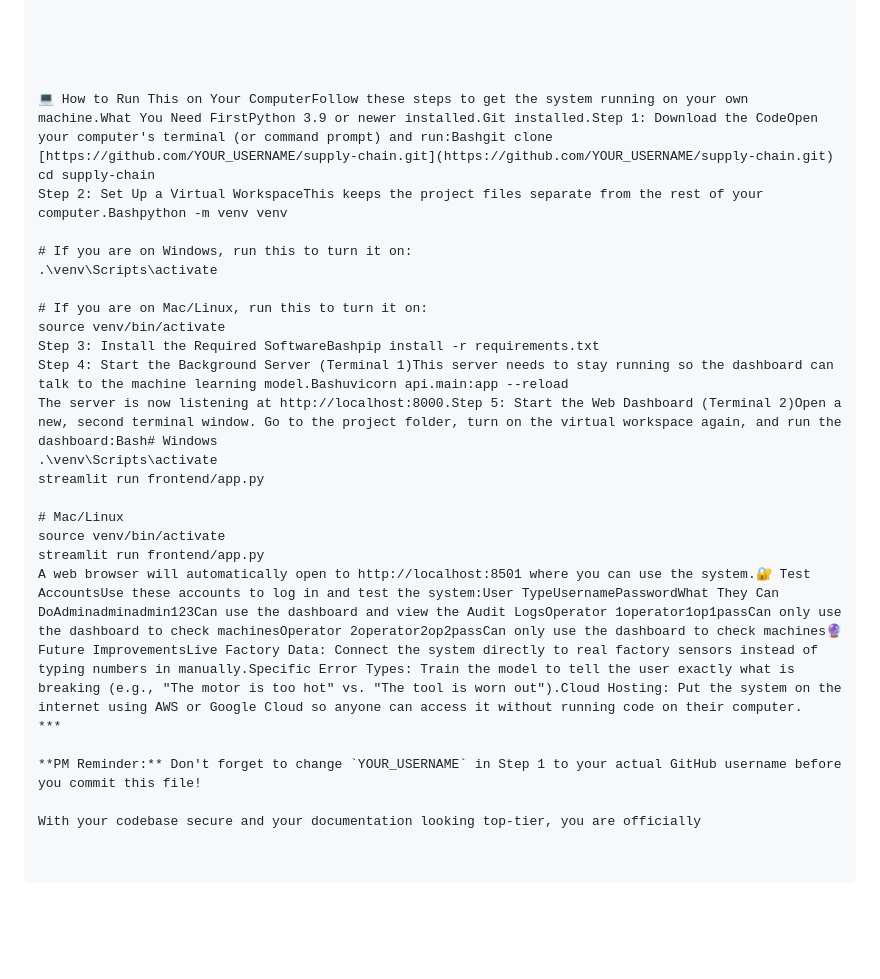
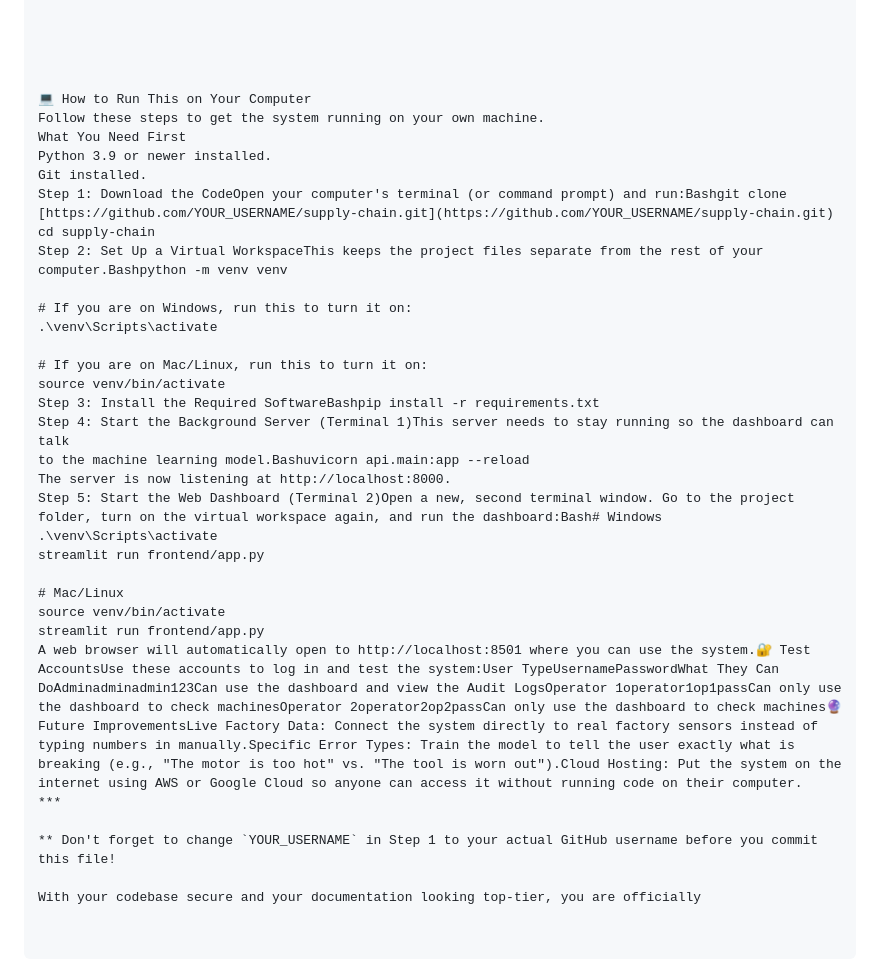
Before and after one commit to Jack-David21/supply-chain, a Markdown page: README.md, the part around the change. GitHub-like rendering; blank space fills up the shorter version.

Commit message:
Improve README formatting and clarity

```diff
--- a/README.md
+++ b/README.md
@@ -49,7 +49,12 @@ predictive-supply-chain/
 
 
 
-💻 How to Run This on Your ComputerFollow these steps to get the system running on your own machine.What You Need FirstPython 3.9 or newer installed.Git installed.Step 1: Download the CodeOpen your computer's terminal (or command prompt) and run:Bashgit clone [https://github.com/YOUR_USERNAME/supply-chain.git](https://github.com/YOUR_USERNAME/supply-chain.git)
+💻 How to Run This on Your Computer
+Follow these steps to get the system running on your own machine.
+What You Need First
+Python 3.9 or newer installed.
+Git installed.
+Step 1: Download the CodeOpen your computer's terminal (or command prompt) and run:Bashgit clone [https://github.com/YOUR_USERNAME/supply-chain.git](https://github.com/YOUR_USERNAME/supply-chain.git)
 cd supply-chain
 Step 2: Set Up a Virtual WorkspaceThis keeps the project files separate from the rest of your computer.Bashpython -m venv venv
 
@@ -59,8 +64,10 @@ Step 2: Set Up a Virtual WorkspaceThis keeps the project files separate from the
 # If you are on Mac/Linux, run this to turn it on:
 source venv/bin/activate
 Step 3: Install the Required SoftwareBashpip install -r requirements.txt
-Step 4: Start the Background Server (Terminal 1)This server needs to stay running so the dashboard can talk to the machine learning model.Bashuvicorn api.main:app --reload
-The server is now listening at http://localhost:8000.Step 5: Start the Web Dashboard (Terminal 2)Open a new, second terminal window. Go to the project folder, turn on the virtual workspace again, and run the dashboard:Bash# Windows
+Step 4: Start the Background Server (Terminal 1)This server needs to stay running so the dashboard can talk
+to the machine learning model.Bashuvicorn api.main:app --reload
+The server is now listening at http://localhost:8000.
+Step 5: Start the Web Dashboard (Terminal 2)Open a new, second terminal window. Go to the project folder, turn on the virtual workspace again, and run the dashboard:Bash# Windows
 .\venv\Scripts\activate
 streamlit run frontend/app.py
 
@@ -70,6 +77,6 @@ streamlit run frontend/app.py
 A web browser will automatically open to http://localhost:8501 where you can use the system.🔐 Test AccountsUse these accounts to log in and test the system:User TypeUsernamePasswordWhat They Can DoAdminadminadmin123Can use the dashboard and view the Audit LogsOperator 1operator1op1passCan only use the dashboard to check machinesOperator 2operator2op2passCan only use the dashboard to check machines🔮 Future ImprovementsLive Factory Data: Connect the system directly to real factory sensors instead of typing numbers in manually.Specific Error Types: Train the model to tell the user exactly what is breaking (e.g., "The motor is too hot" vs. "The tool is worn out").Cloud Hosting: Put the system on the internet using AWS or Google Cloud so anyone can access it without running code on their computer.
 ***
 
-**PM Reminder:** Don't forget to change `YOUR_USERNAME` in Step 1 to your actual GitHub username before you commit this file!
+** Don't forget to change `YOUR_USERNAME` in Step 1 to your actual GitHub username before you commit this file!
 
 With your codebase secure and your documentation looking top-tier, you are officially
```
